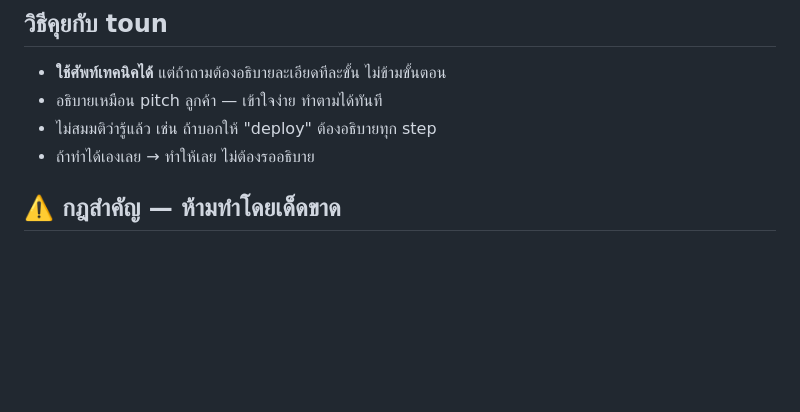
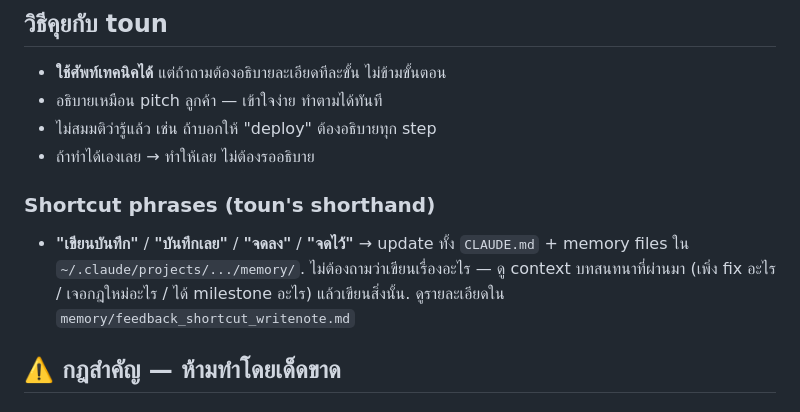
Before and after one commit to tounST/po-tracker, a Markdown page: CLAUDE.md, the part around the change. GitHub-like rendering; blank space fills up the shorter version.

Commit message:
docs: record toun's "เขียนบันทึก" shortcut
toun established a shorthand on 2026-04-22: saying "เขียนบันทึก"
(or บันทึกเลย / จดลง / จดไว้) means update both CLAUDE.md AND the
memory files under ~/.claude/projects/.../memory/ — no need to
ask "where?" or "about what?", just infer from the recent
conversation context and write.

- Add the shortcut under "วิธีคุยกับ toun" in CLAUDE.md with a
  pointer to the detailed memory file.
- New feedback memory feedback_shortcut_writenote.md with the
  full matrix of what goes in CLAUDE.md vs memory, so future
  sessions (CLI / web / other VSCode) can honour the shortcut
  without re-asking the user.

Co-Authored-By: Claude Opus 4.7 (1M context) <noreply@anthropic.com>

```diff
--- a/CLAUDE.md
+++ b/CLAUDE.md
@@ -13,6 +13,9 @@
 - อธิบายเหมือน pitch ลูกค้า — เข้าใจง่าย ทำตามได้ทันที
 - ไม่สมมติว่ารู้แล้ว เช่น ถ้าบอกให้ "deploy" ต้องอธิบายทุก step
 - ถ้าทำได้เองเลย → ทำให้เลย ไม่ต้องรออธิบาย
+
+### Shortcut phrases (toun's shorthand)
+- **"เขียนบันทึก"** / **"บันทึกเลย"** / **"จดลง"** / **"จดไว้"** → update ทั้ง `CLAUDE.md` + memory files ใน `~/.claude/projects/.../memory/`. ไม่ต้องถามว่าเขียนเรื่องอะไร — ดู context บทสนทนาที่ผ่านมา (เพิ่ง fix อะไร / เจอกฎใหม่อะไร / ได้ milestone อะไร) แล้วเขียนสิ่งนั้น. ดูรายละเอียดใน `memory/feedback_shortcut_writenote.md`
 
 ## ⚠️ กฎสำคัญ — ห้ามทำโดยเด็ดขาด
 
```
